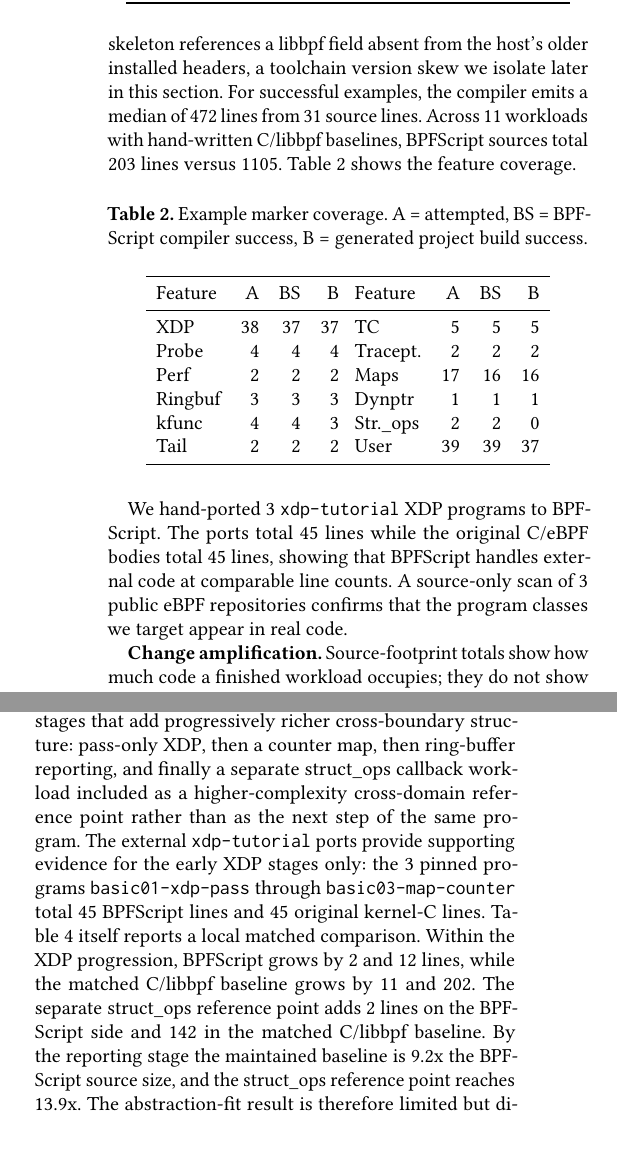
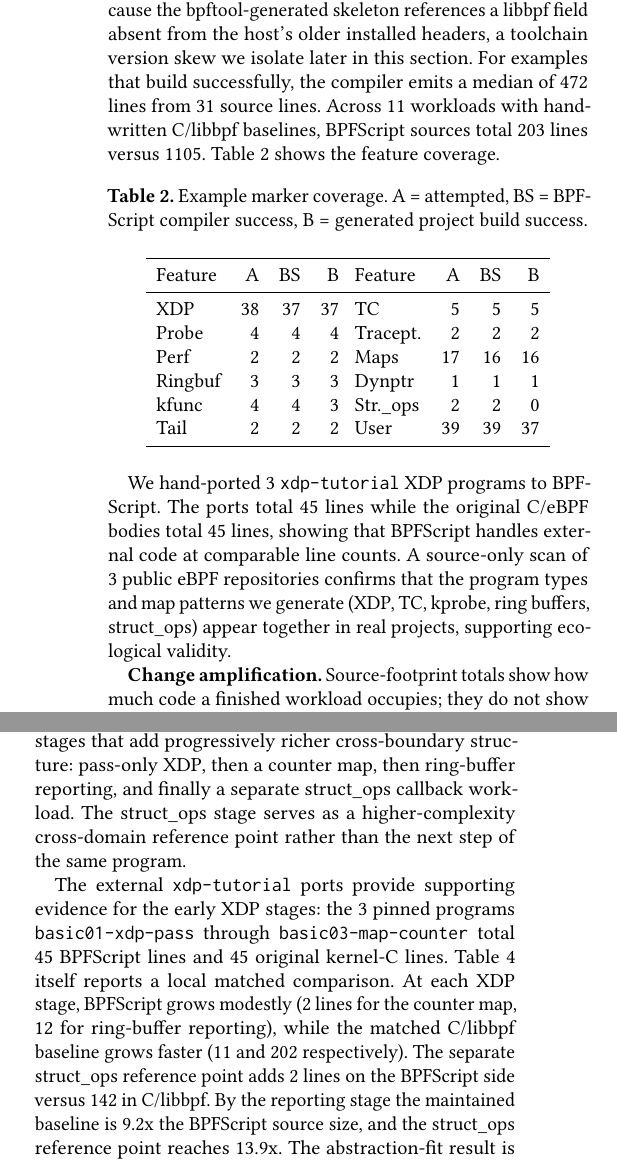
Before and after one commit to yunwei37/kernel-script-paper, a LaTeX paper (paper/kernelscript-paper.tex): two parts of the columns of page 4 of 6, joined at a grey line, cut so that both start at the same text. Compiled offline with pdfLaTeX.

Commit message:
Update the content of the paper to improve clarity and consistency.

```diff
--- a/paper/kernelscript-paper.tex
+++ b/paper/kernelscript-paper.tex
@@ -374,7 +374,7 @@ before codegen, catching a verifier-relevant problem early. The two examples
 that compile but do not build are both struct\_ops programs: each produces a
 valid eBPF object but fails because the bpftool-generated skeleton references
 a libbpf field absent from the host's older installed headers, a toolchain
-version skew we isolate later in this section. For successful examples, the compiler emits a median of
+version skew we isolate later in this section. For examples that build successfully, the compiler emits a median of
 \KSMedianGeneratedSloc{} lines from \KSMedianKSSloc{} source lines. Across
 \KSSourceFootprintWorkloads{} workloads with hand-written C/libbpf baselines,
 \tool{} sources total \KSSourceFootprintUniqueKSSloc{} lines versus
@@ -411,8 +411,9 @@ to \tool{}. The ports total
 \KSExternalPortKSSloc{} lines while the original C/eBPF bodies total
 \KSExternalPortCSloc{} lines, showing that \tool{} handles external code at
 comparable line counts. A source-only scan of \KSExternalCorpusRepos{} public
-eBPF repositories confirms that the program classes we target appear in real
-code.
+eBPF repositories confirms that the program types and map patterns we generate
+(XDP, TC, kprobe, ring buffers, struct\_ops) appear together in real projects,
+supporting ecological validity.
 
 \textbf{Change amplification.} Source-footprint totals show how much code a
 finished workload occupies; they do not show how many places a small
@@ -481,20 +482,22 @@ the sync surfaces expose, not as a statistical estimate.
 \textbf{Staged cross-boundary growth.} Table~\ref{tab:evolution} compares four
 stages that add progressively richer cross-boundary structure: pass-only XDP,
 then a counter map, then ring-buffer reporting, and finally a separate
-struct\_ops callback workload included as a higher-complexity cross-domain
-reference point rather than as the next step of the same program. The external
-\texttt{xdp-tutorial} ports provide supporting evidence for the early XDP
-stages only: the \KSExternalPortWorkloads{} pinned programs
+struct\_ops callback workload. The struct\_ops stage serves as a
+higher-complexity cross-domain reference point rather than the next step of the
+same program.
+
+The external \texttt{xdp-tutorial} ports provide supporting evidence for the
+early XDP stages: the \KSExternalPortWorkloads{} pinned programs
 \texttt{basic01-xdp-pass} through \texttt{basic03-map-counter} total
 \KSExternalPortKSSloc{} BPFScript lines and \KSExternalPortCSloc{} original
-kernel-C lines. Table~\ref{tab:evolution}
-itself reports a local matched comparison. Within the XDP progression,
-\tool{} grows by \KSEvolutionPassToCountKSDelta{} and
-\KSEvolutionCountToRingbufKSDelta{} lines, while the matched C/libbpf baseline
-grows by \KSEvolutionPassToCountCDelta{} and
-\KSEvolutionCountToRingbufCDelta{}. The separate struct\_ops reference point
-adds \KSEvolutionRingbufToStructOpsKSDelta{} lines on the \tool{} side and
-\KSEvolutionRingbufToStructOpsCDelta{} in the matched C/libbpf baseline. By
+kernel-C lines. Table~\ref{tab:evolution} itself reports a local matched
+comparison. At each XDP stage, \tool{} grows modestly
+(\KSEvolutionPassToCountKSDelta{} lines for the counter map,
+\KSEvolutionCountToRingbufKSDelta{} for ring-buffer reporting), while the
+matched C/libbpf baseline grows faster (\KSEvolutionPassToCountCDelta{} and
+\KSEvolutionCountToRingbufCDelta{} respectively). The separate struct\_ops
+reference point adds \KSEvolutionRingbufToStructOpsKSDelta{} lines on the
+\tool{} side versus \KSEvolutionRingbufToStructOpsCDelta{} in C/libbpf. By
 the reporting stage the maintained baseline is \KSEvolutionRingbufRatio{} the
 \tool{} source size, and the struct\_ops reference point reaches
 \KSEvolutionStructOpsRatio{}. The abstraction-fit result is therefore limited
```
Also changed, not shown: paper/kernelscript-paper.pdf, paper/kernelscript-paper.tex (21 more changed lines).
